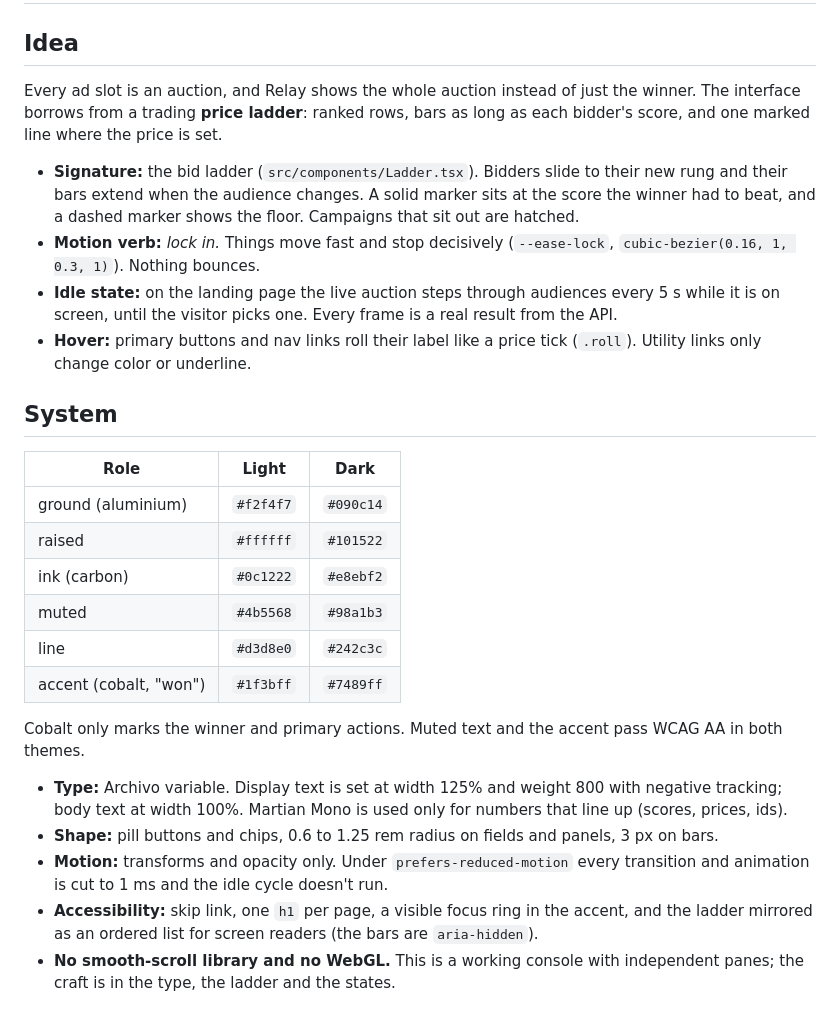
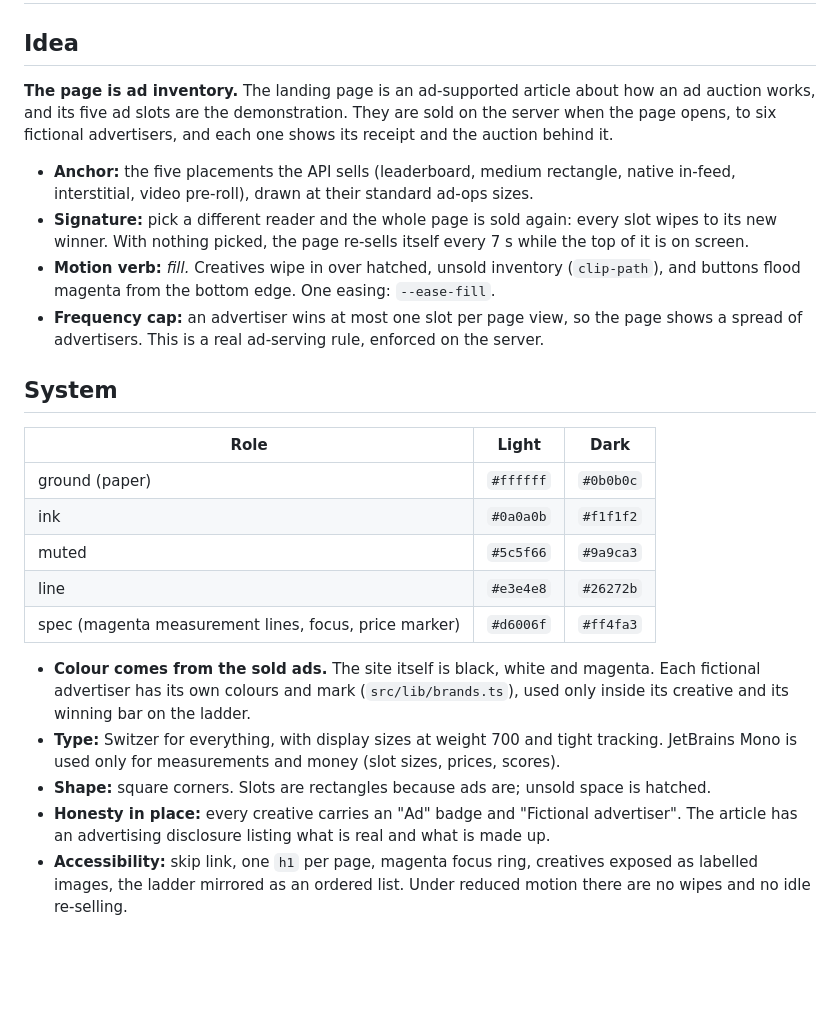
Before and after one commit to mofchris/relay, a Markdown page: docs/DESIGN.md, the part around the change. GitHub-like rendering; blank space fills up the shorter version.

```diff
--- a/docs/DESIGN.md
+++ b/docs/DESIGN.md
@@ -2,40 +2,37 @@
 
 ## Idea
 
-Every ad slot is an auction, and Relay shows the whole auction instead of just the winner. The
-interface borrows from a trading **price ladder**: ranked rows, bars as long as each bidder's score,
-and one marked line where the price is set.
+**The page is ad inventory.** The landing page is an ad-supported article about how an ad auction
+works, and its five ad slots are the demonstration. They are sold on the server when the page opens,
+to six fictional advertisers, and each one shows its receipt and the auction behind it.
 
-- **Signature:** the bid ladder (`src/components/Ladder.tsx`). Bidders slide to their new rung and
-  their bars extend when the audience changes. A solid marker sits at the score the winner had to beat,
-  and a dashed marker shows the floor. Campaigns that sit out are hatched.
-- **Motion verb:** *lock in.* Things move fast and stop decisively (`--ease-lock`,
-  `cubic-bezier(0.16, 1, 0.3, 1)`). Nothing bounces.
-- **Idle state:** on the landing page the live auction steps through audiences every 5 s while it is
-  on screen, until the visitor picks one. Every frame is a real result from the API.
-- **Hover:** primary buttons and nav links roll their label like a price tick (`.roll`). Utility links
-  only change color or underline.
+- **Anchor:** the five placements the API sells (leaderboard, medium rectangle, native in-feed,
+  interstitial, video pre-roll), drawn at their standard ad-ops sizes.
+- **Signature:** pick a different reader and the whole page is sold again: every slot wipes to its new
+  winner. With nothing picked, the page re-sells itself every 7 s while the top of it is on screen.
+- **Motion verb:** *fill.* Creatives wipe in over hatched, unsold inventory (`clip-path`), and buttons
+  flood magenta from the bottom edge. One easing: `--ease-fill`.
+- **Frequency cap:** an advertiser wins at most one slot per page view, so the page shows a spread of
+  advertisers. This is a real ad-serving rule, enforced on the server.
 
 ## System
 
 | Role | Light | Dark |
 | --- | --- | --- |
-| ground (aluminium) | `#f2f4f7` | `#090c14` |
-| raised | `#ffffff` | `#101522` |
-| ink (carbon) | `#0c1222` | `#e8ebf2` |
-| muted | `#4b5568` | `#98a1b3` |
-| line | `#d3d8e0` | `#242c3c` |
-| accent (cobalt, "won") | `#1f3bff` | `#7489ff` |
+| ground (paper) | `#ffffff` | `#0b0b0c` |
+| ink | `#0a0a0b` | `#f1f1f2` |
+| muted | `#5c5f66` | `#9a9ca3` |
+| line | `#e3e4e8` | `#26272b` |
+| spec (magenta measurement lines, focus, price marker) | `#d6006f` | `#ff4fa3` |
 
-Cobalt only marks the winner and primary actions. Muted text and the accent pass WCAG AA in both
-themes.
-
-- **Type:** Archivo variable. Display text is set at width 125% and weight 800 with negative tracking;
-  body text at width 100%. Martian Mono is used only for numbers that line up (scores, prices, ids).
-- **Shape:** pill buttons and chips, 0.6 to 1.25 rem radius on fields and panels, 3 px on bars.
-- **Motion:** transforms and opacity only. Under `prefers-reduced-motion` every transition and
-  animation is cut to 1 ms and the idle cycle doesn't run.
-- **Accessibility:** skip link, one `h1` per page, a visible focus ring in the accent, and the ladder
-  mirrored as an ordered list for screen readers (the bars are `aria-hidden`).
-- **No smooth-scroll library and no WebGL.** This is a working console with independent panes; the
-  craft is in the type, the ladder and the states.
+- **Colour comes from the sold ads.** The site itself is black, white and magenta. Each fictional
+  advertiser has its own colours and mark (`src/lib/brands.ts`), used only inside its creative and its
+  winning bar on the ladder.
+- **Type:** Switzer for everything, with display sizes at weight 700 and tight tracking.
+  JetBrains Mono is used only for measurements and money (slot sizes, prices, scores).
+- **Shape:** square corners. Slots are rectangles because ads are; unsold space is hatched.
+- **Honesty in place:** every creative carries an "Ad" badge and "Fictional advertiser". The article
+  has an advertising disclosure listing what is real and what is made up.
+- **Accessibility:** skip link, one `h1` per page, magenta focus ring, creatives exposed as labelled
+  images, the ladder mirrored as an ordered list. Under reduced motion there are no wipes and no idle
+  re-selling.
```
Also changed, not shown: README.md (+11 -5 lines), docs/console.png, docs/landing.png (added).
